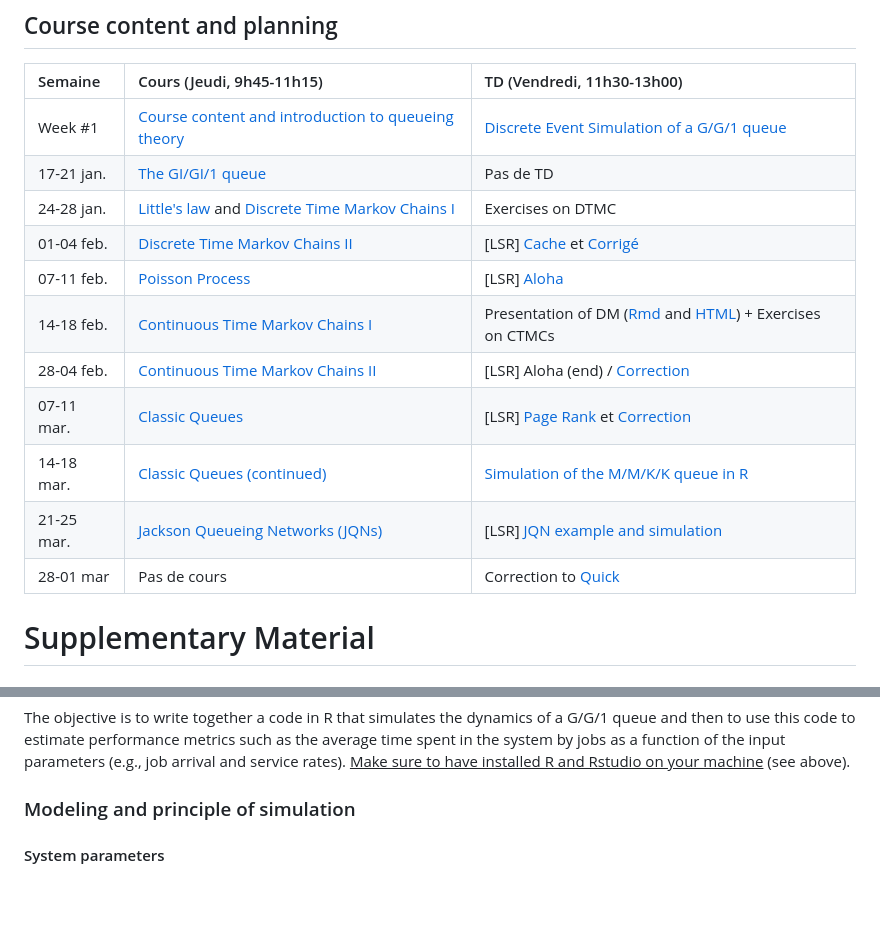
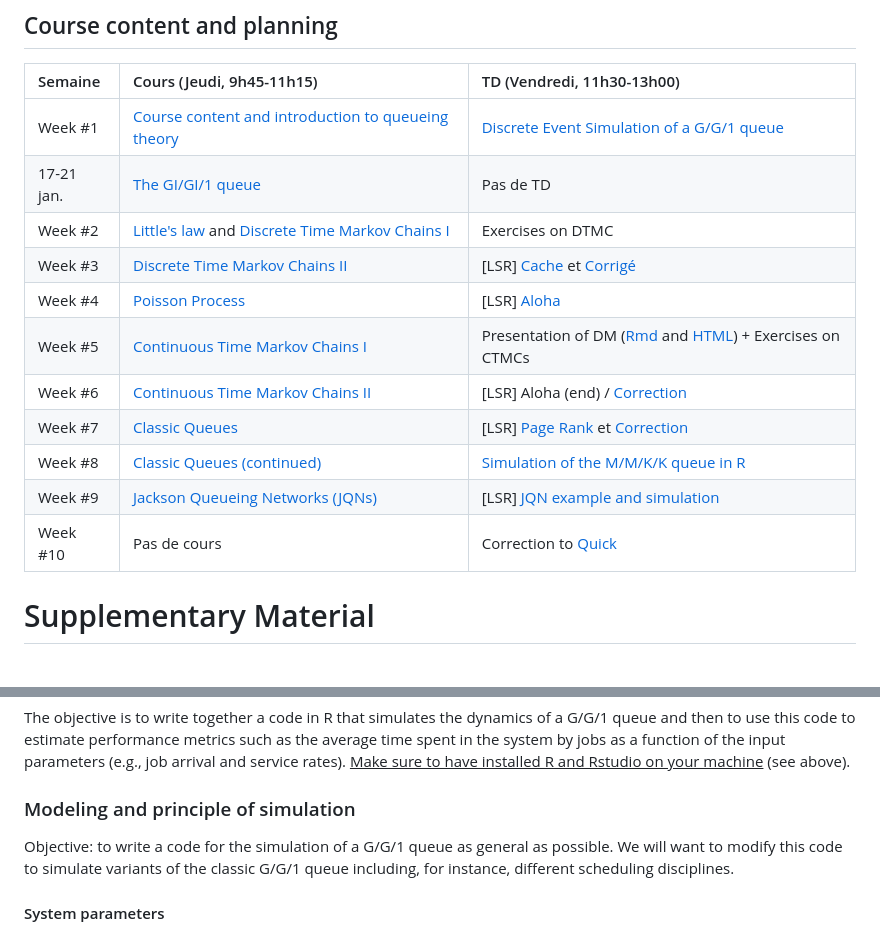
Before and after one commit to jonatha-anselmi/INFO4-EP, a Markdown page: README.md, 2 parts joined by grey strips. Rendered like a GitHub page; blank space fills up the shorter version.

```diff
--- a/README.md
+++ b/README.md
@@ -10,15 +10,15 @@ Welcome to the course "Évaluation de Performances" edition 2021/2022!
 |:-----------|:--------------------------------------------------------------------------|:-----------------------------------------------------------------------------------------|
 | Week #1 | [Course content and introduction to queueing theory](https://github.com/jonatha-anselmi/INFO4-EP/blob/main/RICM4_EP_01_intro.pdf)     |  [Discrete Event Simulation of a G/G/1 queue](#practical-session-1)
 | 17-21 jan. | [The GI/GI/1 queue](https://github.com/jonatha-anselmi/INFO4-EP/blob/main/EP-Chap2-Bases.pdf)   | Pas de TD
-| 24-28 jan. | [Little's law](https://github.com/jonatha-anselmi/INFO4-EP/blob/main/EP-Chap2-Bases.pdf) and  [Discrete Time Markov Chains I](https://github.com/jonatha-anselmi/INFO4-EP/blob/main/RICM4_EP_CMTD.pdf) | Exercises on DTMC
-| 01-04 feb. | [Discrete Time Markov Chains II](https://github.com/jonatha-anselmi/INFO4-EP/blob/main/RICM4_EP_CMTD.pdf)  | [LSR] [Cache](https://github.com/jonatha-anselmi/INFO4-EP/files/6263531/TD7-Memoire-Paginee.pdf) et [Corrigé](https://github.com/jonatha-anselmi/INFO4-EP/files/6263518/Corrige.TD.Pagination.pdf)
-| 07-11 feb. | [Poisson Process](https://github.com/jonatha-anselmi/INFO4-EP/blob/main/RICM4_EP_CMTC.pdf)   | [LSR] [Aloha](https://github.com/jonatha-anselmi/INFO4-EP/files/6263537/TD8-Aloha.pdf)
-| 14-18 feb. | [Continuous Time Markov Chains I](https://github.com/jonatha-anselmi/INFO4-EP/blob/main/RICM4_EP_CMTC.pdf)   | Presentation of DM ([Rmd](https://github.com/jonatha-anselmi/INFO4-EP/blob/main/INFO4.Rmd) and [HTML](https://github.com/jonatha-anselmi/INFO4-EP/blob/main/INFO4.html)) + Exercises on CTMCs
-| 28-04 feb. | [Continuous Time Markov Chains II](https://github.com/jonatha-anselmi/INFO4-EP/blob/main/RICM4_EP_CMTC.pdf)   | [LSR] Aloha (end) / [Correction](https://github.com/jonatha-anselmi/INFO4-EP/files/6263539/Aloha.elements.de.corection.pdf)
-| 07-11 mar. | [Classic Queues](https://github.com/jonatha-anselmi/INFO4-EP/blob/main/RICM4_EP_CMTC.pdf)   | [LSR] [Page Rank](https://github.com/jonatha-anselmi/INFO4-EP/files/6263543/TD.Page.Rank.pdf) et [Correction](https://github.com/jonatha-anselmi/INFO4-EP/files/6263545/Elements.de.correction.Page.Rank.pdf)
-| 14-18 mar.| [Classic Queues (continued)](https://github.com/jonatha-anselmi/INFO4-EP/blob/main/RICM4_EP_CMTC.pdf)   | [Simulation of the M/M/K/K queue in R](https://rpubs.com/janselmi/MMKK)
-| 21-25 mar. | [Jackson Queueing Networks (JQNs)](https://github.com/jonatha-anselmi/INFO4-EP/blob/main/RICM4_EP_FA.pdf)   | [LSR] [JQN example and simulation](https://rpubs.com/janselmi/webapp)
-| 28-01 mar | Pas de cours   | Correction to [Quick](https://github.com/jonatha-anselmi/INFO4-EP/blob/main/quick_exos.pdf)
+| Week #2 | [Little's law](https://github.com/jonatha-anselmi/INFO4-EP/blob/main/EP-Chap2-Bases.pdf) and  [Discrete Time Markov Chains I](https://github.com/jonatha-anselmi/INFO4-EP/blob/main/RICM4_EP_CMTD.pdf) | Exercises on DTMC
+| Week #3 | [Discrete Time Markov Chains II](https://github.com/jonatha-anselmi/INFO4-EP/blob/main/RICM4_EP_CMTD.pdf)  | [LSR] [Cache](https://github.com/jonatha-anselmi/INFO4-EP/files/6263531/TD7-Memoire-Paginee.pdf) et [Corrigé](https://github.com/jonatha-anselmi/INFO4-EP/files/6263518/Corrige.TD.Pagination.pdf)
+| Week #4 | [Poisson Process](https://github.com/jonatha-anselmi/INFO4-EP/blob/main/RICM4_EP_CMTC.pdf)   | [LSR] [Aloha](https://github.com/jonatha-anselmi/INFO4-EP/files/6263537/TD8-Aloha.pdf)
+| Week #5 | [Continuous Time Markov Chains I](https://github.com/jonatha-anselmi/INFO4-EP/blob/main/RICM4_EP_CMTC.pdf)   | Presentation of DM ([Rmd](https://github.com/jonatha-anselmi/INFO4-EP/blob/main/INFO4.Rmd) and [HTML](https://github.com/jonatha-anselmi/INFO4-EP/blob/main/INFO4.html)) + Exercises on CTMCs
+| Week #6 | [Continuous Time Markov Chains II](https://github.com/jonatha-anselmi/INFO4-EP/blob/main/RICM4_EP_CMTC.pdf)   | [LSR] Aloha (end) / [Correction](https://github.com/jonatha-anselmi/INFO4-EP/files/6263539/Aloha.elements.de.corection.pdf)
+| Week #7 | [Classic Queues](https://github.com/jonatha-anselmi/INFO4-EP/blob/main/RICM4_EP_CMTC.pdf)   | [LSR] [Page Rank](https://github.com/jonatha-anselmi/INFO4-EP/files/6263543/TD.Page.Rank.pdf) et [Correction](https://github.com/jonatha-anselmi/INFO4-EP/files/6263545/Elements.de.correction.Page.Rank.pdf)
+| Week #8| [Classic Queues (continued)](https://github.com/jonatha-anselmi/INFO4-EP/blob/main/RICM4_EP_CMTC.pdf)   | [Simulation of the M/M/K/K queue in R](https://rpubs.com/janselmi/MMKK)
+| Week #9 | [Jackson Queueing Networks (JQNs)](https://github.com/jonatha-anselmi/INFO4-EP/blob/main/RICM4_EP_FA.pdf)   | [LSR] [JQN example and simulation](https://rpubs.com/janselmi/webapp)
+| Week #10 | Pas de cours   | Correction to [Quick](https://github.com/jonatha-anselmi/INFO4-EP/blob/main/quick_exos.pdf)
 
 
 
@@ -97,6 +97,8 @@ The objective is to write together a code in R that simulates the dynamics of a
 
 ### Modeling and principle of simulation
 
+Objective: to write a code for the simulation of a G/G/1 queue as general as possible. We will want to modify this code to simulate variants of the classic G/G/1 queue including, for instance, different scheduling disciplines.
+
 #### System parameters
 
 - Job arrival rate `lambda` (job/sec)
```
